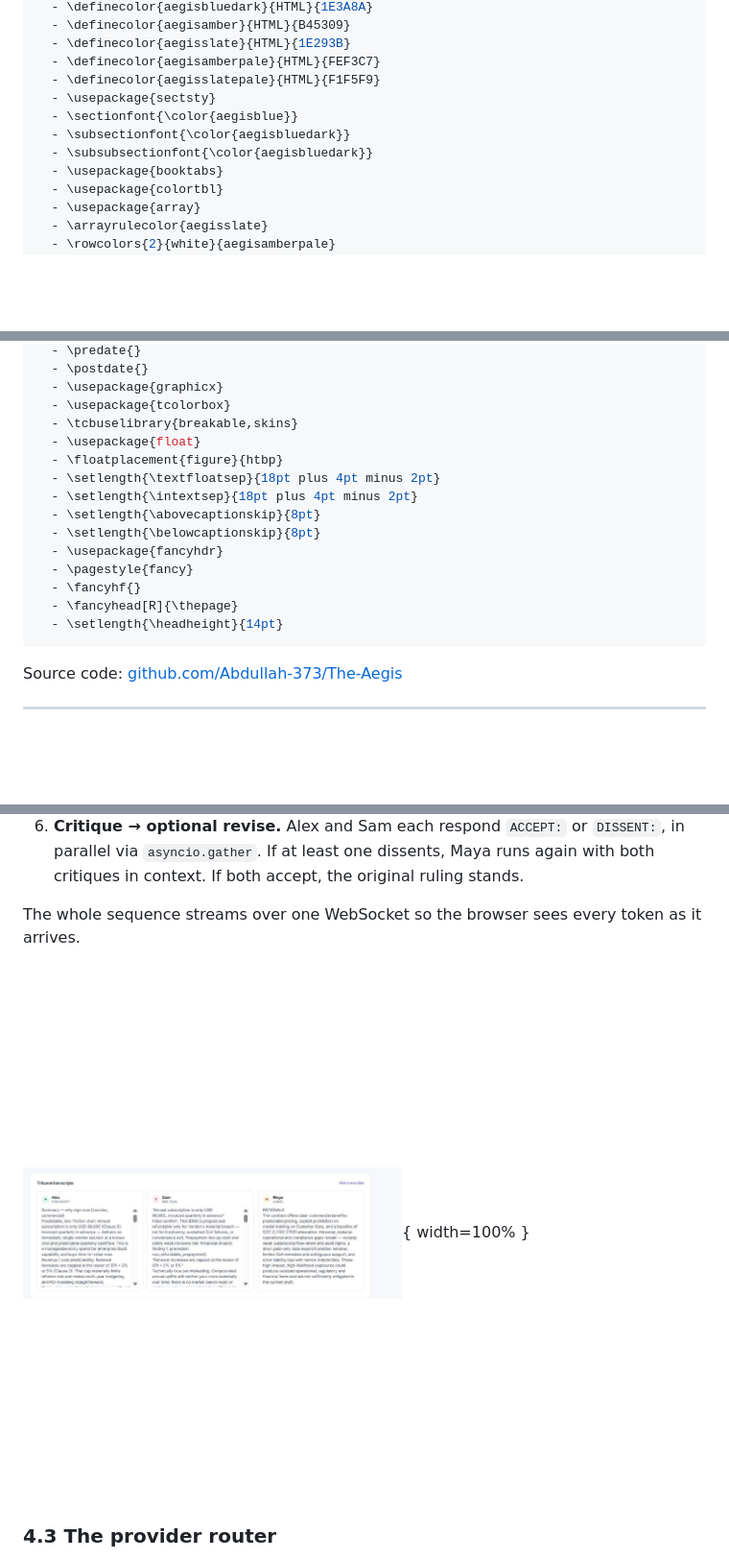
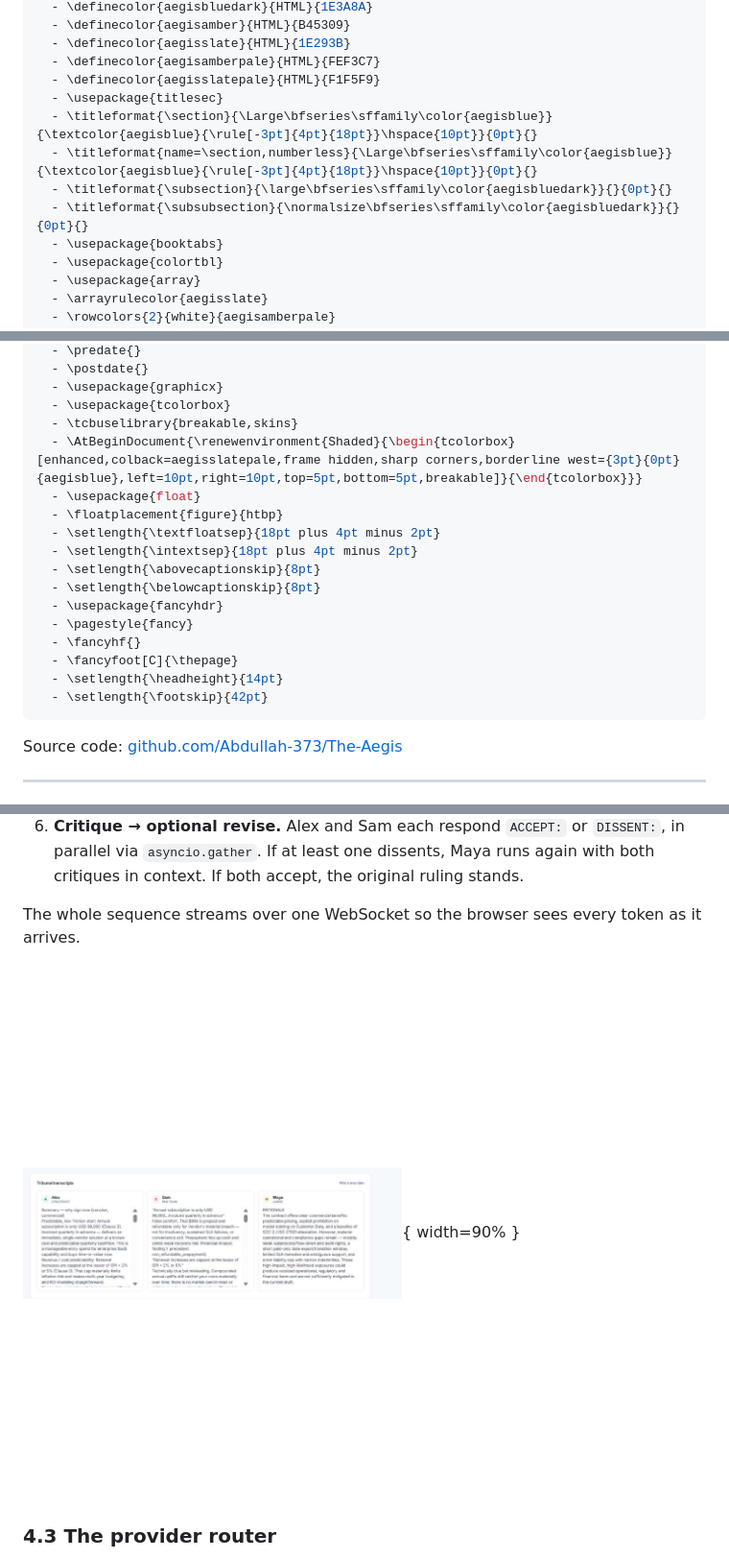
Before and after one commit to Abdullah-373/The-Aegis, a Markdown page: docs/REPORT.md, 3 parts joined by grey strips. Shown at 96% size. Rendered like a GitHub page; blank space fills up the shorter version.

Commit message:
Restyle: chip-prefix section headings, left-bar code blocks, bottom page numbers
Match the visual rhythm of the reference report:
- titlesec adds a blue chip-rule (rule[-3pt]{4pt}{18pt}) before every
  section heading. Removed sectsty (conflicted with titlesec on
  numbered sections).
- Override pandoc's Shaded environment with tcolorbox + borderline
  west so every code block gets a blue left-edge accent on the
  light-slate background.
- Move page numbers from top-right back to bottom-centre via
  fancyfoot[C]. Bump footskip to 42pt and shrink figures from
  width=100% to 90% so captions no longer reach into the footer
  on pages 8, 11, 12 the way they did with the smaller footskip.
- shift-heading-level-by=-1 in the pandoc command so ## headings
  map to \section{} (matching titleformat) rather than the article
  class default of \subsection{}.

```diff
--- a/docs/REPORT.md
+++ b/docs/REPORT.md
@@ -23,10 +23,11 @@ header-includes:
   - \definecolor{aegisslate}{HTML}{1E293B}
   - \definecolor{aegisamberpale}{HTML}{FEF3C7}
   - \definecolor{aegisslatepale}{HTML}{F1F5F9}
-  - \usepackage{sectsty}
-  - \sectionfont{\color{aegisblue}}
-  - \subsectionfont{\color{aegisbluedark}}
-  - \subsubsectionfont{\color{aegisbluedark}}
+  - \usepackage{titlesec}
+  - \titleformat{\section}{\Large\bfseries\sffamily\color{aegisblue}}{\textcolor{aegisblue}{\rule[-3pt]{4pt}{18pt}}\hspace{10pt}}{0pt}{}
+  - \titleformat{name=\section,numberless}{\Large\bfseries\sffamily\color{aegisblue}}{\textcolor{aegisblue}{\rule[-3pt]{4pt}{18pt}}\hspace{10pt}}{0pt}{}
+  - \titleformat{\subsection}{\large\bfseries\sffamily\color{aegisbluedark}}{}{0pt}{}
+  - \titleformat{\subsubsection}{\normalsize\bfseries\sffamily\color{aegisbluedark}}{}{0pt}{}
   - \usepackage{booktabs}
   - \usepackage{colortbl}
   - \usepackage{array}
@@ -47,6 +48,7 @@ header-includes:
   - \usepackage{graphicx}
   - \usepackage{tcolorbox}
   - \tcbuselibrary{breakable,skins}
+  - \AtBeginDocument{\renewenvironment{Shaded}{\begin{tcolorbox}[enhanced,colback=aegisslatepale,frame hidden,sharp corners,borderline west={3pt}{0pt}{aegisblue},left=10pt,right=10pt,top=5pt,bottom=5pt,breakable]}{\end{tcolorbox}}}
   - \usepackage{float}
   - \floatplacement{figure}{htbp}
   - \setlength{\textfloatsep}{18pt plus 4pt minus 2pt}
@@ -56,8 +58,9 @@ header-includes:
   - \usepackage{fancyhdr}
   - \pagestyle{fancy}
   - \fancyhf{}
-  - \fancyhead[R]{\thepage}
+  - \fancyfoot[C]{\thepage}
   - \setlength{\headheight}{14pt}
+  - \setlength{\footskip}{42pt}
 ---
 
 Source code: [github.com/Abdullah-373/The-Aegis](https://github.com/Abdullah-373/The-Aegis)
@@ -165,7 +168,7 @@ Six phases.
 
 The whole sequence streams over one WebSocket so the browser sees every token as it arrives.
 
-![Alex / Sam / Maya transcripts streaming side by side from a Full-mode run on the balanced contract. Alex opens with the USD 96,000 annual subscription and the predictable cashflow; Sam quotes Alex's exact claim and dismantles it; Maya writes the rationale that becomes the JSON ruling.](fig_balanced_tribunal.png){ width=100% }
+![Alex / Sam / Maya transcripts streaming side by side from a Full-mode run on the balanced contract. Alex opens with the USD 96,000 annual subscription and the predictable cashflow; Sam quotes Alex's exact claim and dismantles it; Maya writes the rationale that becomes the JSON ruling.](fig_balanced_tribunal.png){ width=90% }
 
 ### 4.3 The provider router
 
```
Also changed, not shown: other parts of docs/REPORT.md (+5 -5 lines).
